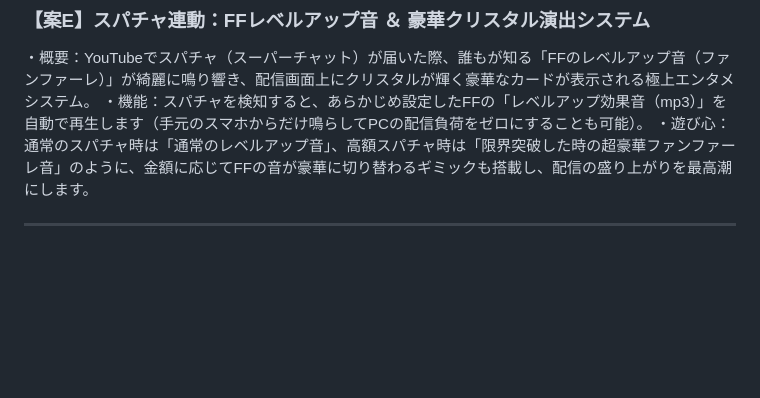
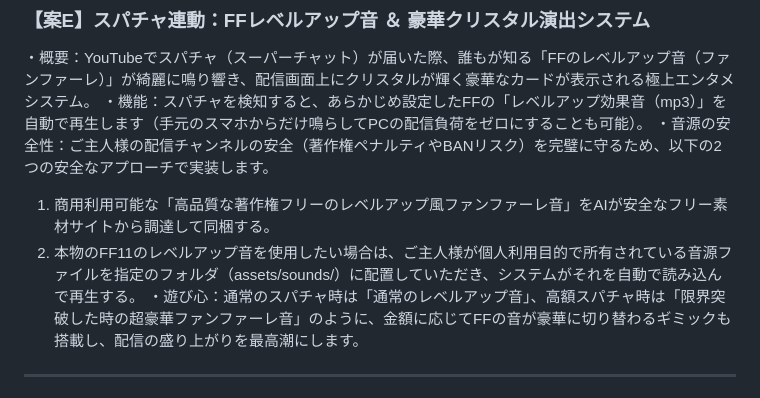
Before and after one commit to Yuuchin-FF11/Yuuchin-RNG-COL, a Markdown page: アイデア保管庫/ideas_archive.md, the part around the change. Drawn GitHub-style; blank space fills up the shorter version.

Commit message:
docs: Add copyright safety measures for Case E sound in ideas_archive.md

```diff
--- a/アイデア保管庫/ideas_archive.md
+++ b/アイデア保管庫/ideas_archive.md
@@ -66,6 +66,9 @@ Web/アプリ開発に欠かせない、現代の超強力なインフラサー
 ### 【案E】スパチャ連動：FFレベルアップ音 ＆ 豪華クリスタル演出システム
 ・概要：YouTubeでスパチャ（スーパーチャット）が届いた際、誰もが知る「FFのレベルアップ音（ファンファーレ）」が綺麗に鳴り響き、配信画面上にクリスタルが輝く豪華なカードが表示される極上エンタメシステム。
 ・機能：スパチャを検知すると、あらかじめ設定したFFの「レベルアップ効果音（mp3）」を自動で再生します（手元のスマホからだけ鳴らしてPCの配信負荷をゼロにすることも可能）。
+・音源の安全性：ご主人様の配信チャンネルの安全（著作権ペナルティやBANリスク）を完璧に守るため、以下の2つの安全なアプローチで実装します。
+  1. 商用利用可能な「高品質な著作権フリーのレベルアップ風ファンファーレ音」をAIが安全なフリー素材サイトから調達して同梱する。
+  2. 本物のFF11のレベルアップ音を使用したい場合は、ご主人様が個人利用目的で所有されている音源ファイルを指定のフォルダ（assets/sounds/）に配置していただき、システムがそれを自動で読み込んで再生する。
 ・遊び心：通常のスパチャ時は「通常のレベルアップ音」、高額スパチャ時は「限界突破した時の超豪華ファンファーレ音」のように、金額に応じてFFの音が豪華に切り替わるギミックも搭載し、配信の盛り上がりを最高潮にします。
 
 ---
```
